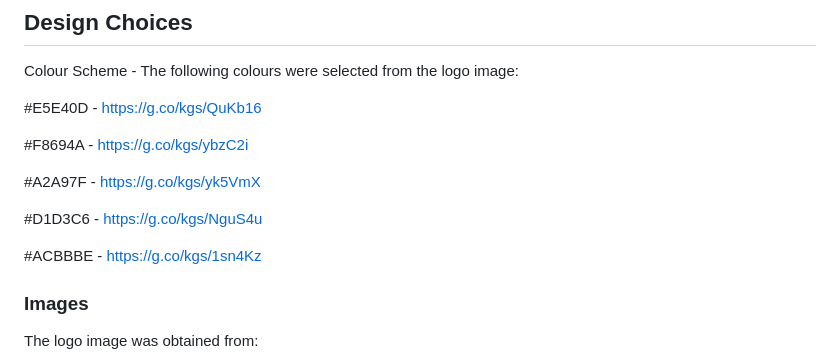
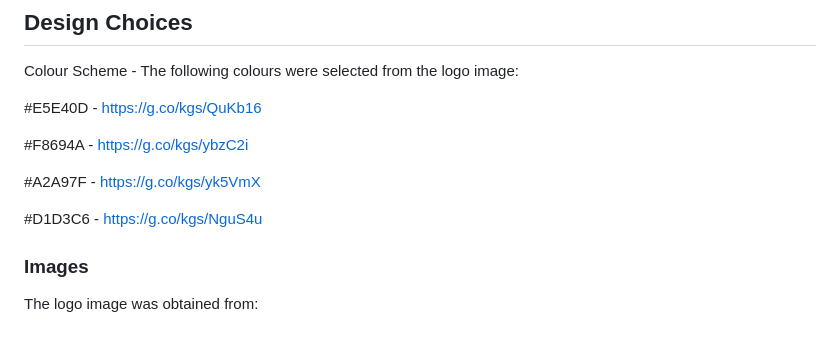
Before and after one commit to RVKIonesi/tour-timisoara, a Markdown page: README.md, the part around the change. GitHub-like rendering; blank space fills up the shorter version.

```diff
--- a/README.md
+++ b/README.md
@@ -35,8 +35,6 @@ The primary goal of Tour Timisoara is to assist travelers to explore and learn a
  #A2A97F - https://g.co/kgs/yk5VmX
 
  #D1D3C6 - https://g.co/kgs/NguS4u
-
- #ACBBBE - https://g.co/kgs/1sn4Kz
 
  ### Images
 
```
